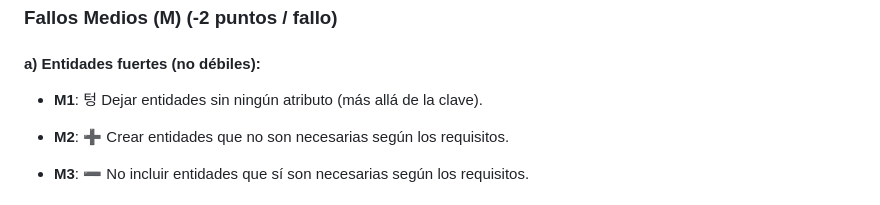
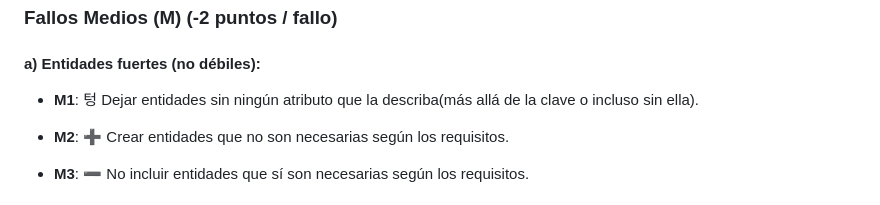
Before and after one commit to bd-uex/bd-contenidos, a Markdown page: Resumen Criterios de Evaluación - Examen Entidad Relación.md, the part around the change. Rendered like a GitHub page.

```diff
--- a/Resumen Criterios de Evaluación - Examen Entidad Relación.md
+++ b/Resumen Criterios de Evaluación - Examen Entidad Relación.md
@@ -25,7 +25,7 @@
 
 #### a) Entidades fuertes (no débiles):
 
-- **M1**: 텅 Dejar entidades sin ningún atributo (más allá de la clave).
+- **M1**: 텅 Dejar entidades sin ningún atributo que la describa(más allá de la clave o incluso sin ella).
 
 - **M2**: ➕ Crear entidades que no son necesarias según los requisitos.
 
```
Also changed, not shown: BD Empresa versión final - BigER.md (+4 -4 lines), resources/BD Empresa versión final Crows Foot.png.
